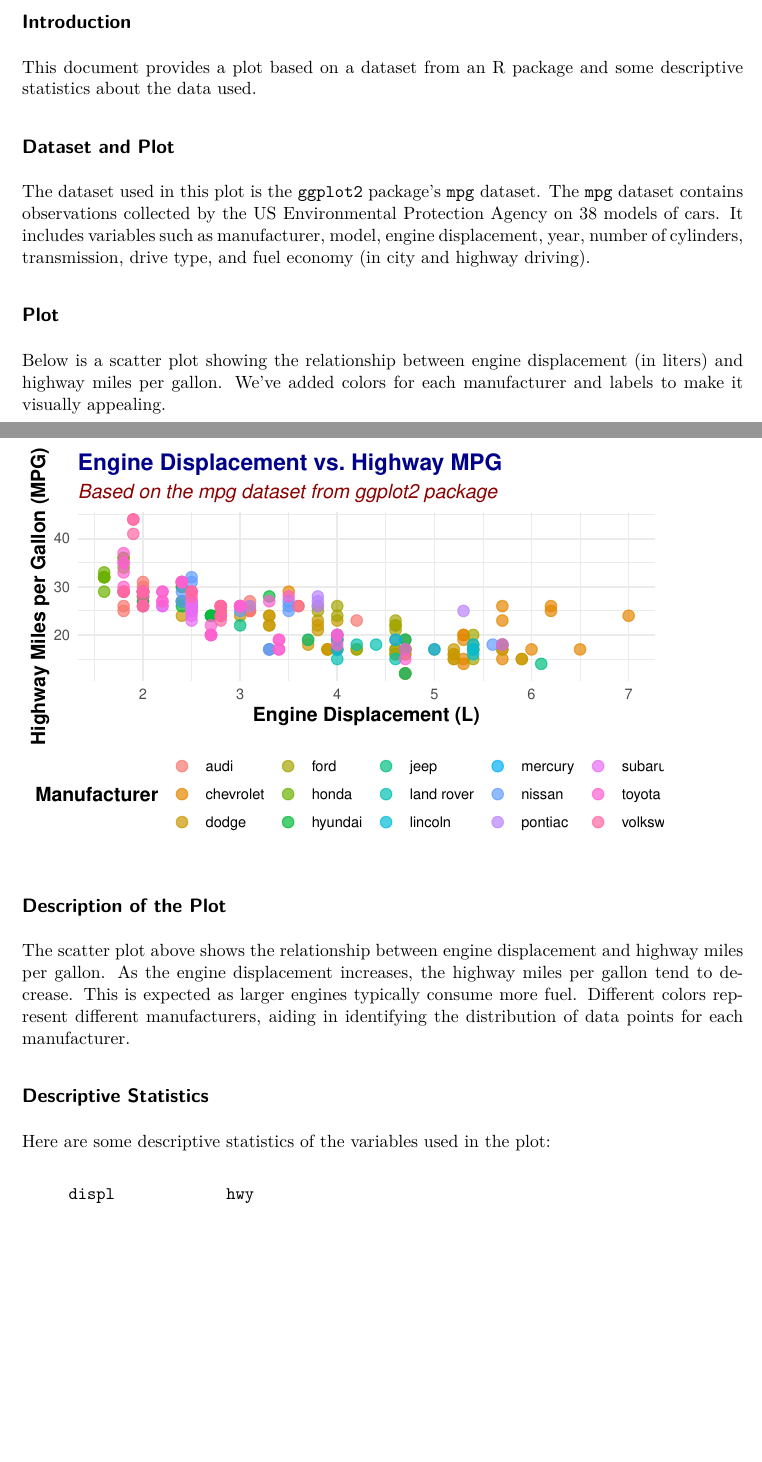
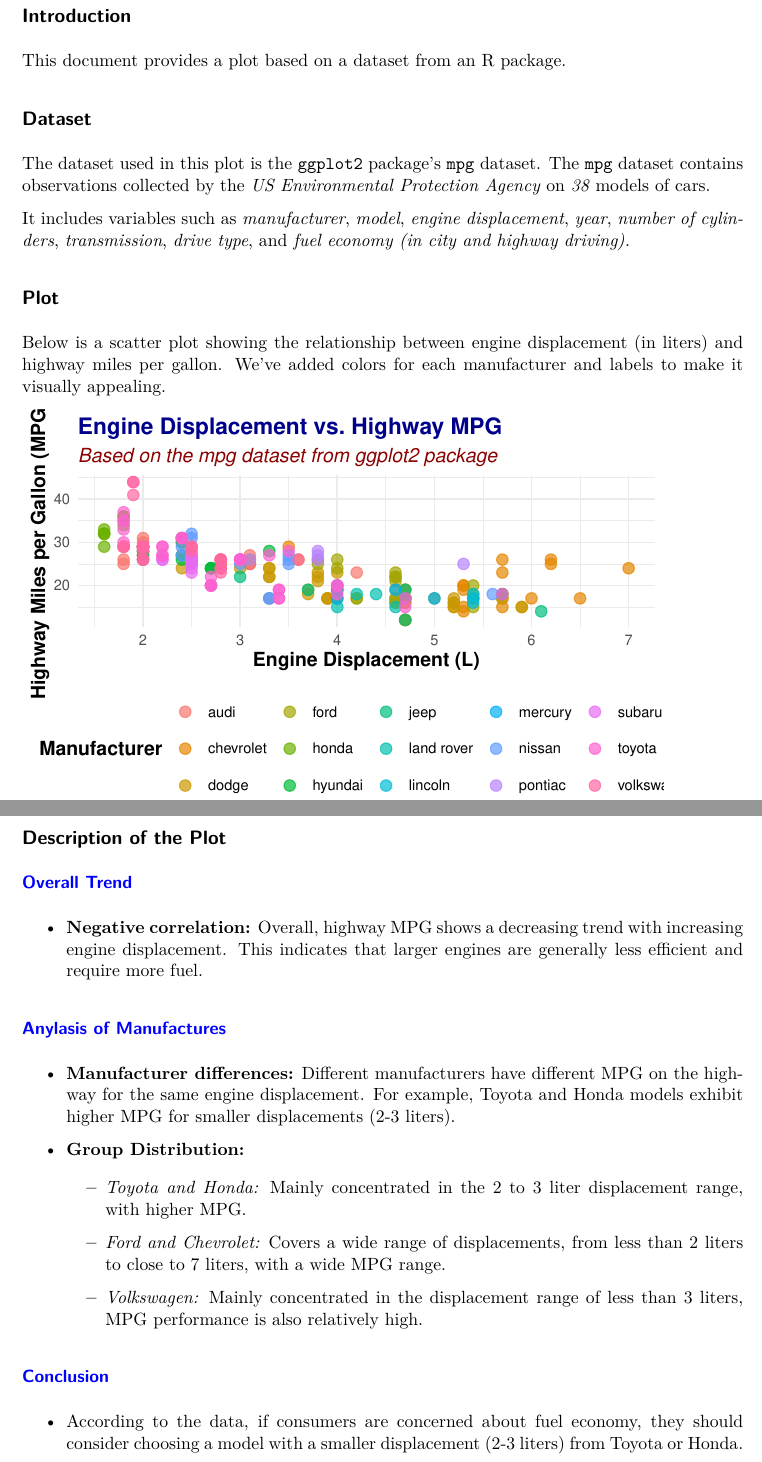
Before and after one commit to ChesleyLee/Homework1, a Quarto document (Homework1.qmd): two parts of pages 1 and 2 of 2 before the commit and two parts of pages 2 and 3 of 3 after it, joined at a grey line, cut so that both start at the same text, the shorter picture padded with empty space. The pictures show the output file Homework1.pdf that the author committed with the source.

Commit message:
Updated Homework1 with new code

````diff
--- a/Homework1.qmd
+++ b/Homework1.qmd
@@ -11,12 +12,16 @@ format:
 ---
+
+\newpage
 
 ## Introduction
 
-This document provides a plot based on a dataset from an R package and some descriptive statistics about the data used.
+This document provides a plot based on a dataset from an R package.
 
-## Dataset and Plot
+## Dataset
 
-The dataset used in this plot is the `ggplot2` package's `mpg` dataset. The `mpg` dataset contains observations collected by the US Environmental Protection Agency on 38 models of cars. It includes variables such as manufacturer, model, engine displacement, year, number of cylinders, transmission, drive type, and fuel economy (in city and highway driving).
+The dataset used in this plot is the `ggplot2` package's `mpg` dataset. The `mpg` dataset contains observations collected by the *US Environmental Protection Agency* on *38* models of cars.
+
+It includes variables such as *manufacturer*, *model*, *engine displacement*, *year*, *number of cylinders*, *transmission*, *drive type*, and *fuel economy (in city and highway driving).*
 
 ## Plot
 
@@ -44,17 +49,27 @@ ggplot(mpg, aes(x = displ, y = hwy, color = manufacturer)) +
     legend.title = element_text(face = "bold", size = 12),
     legend.position = "bottom"
   )
+
 ```
 
 ## Description of the Plot
 
-The scatter plot above shows the relationship between engine displacement and highway miles per gallon. As the engine displacement increases, the highway miles per gallon tend to decrease. This is expected as larger engines typically consume more fuel. Different colors represent different manufacturers, aiding in identifying the distribution of data points for each manufacturer.
+### \textcolor{blue}{Overall Trend}
 
-## Descriptive Statistics
+-   **Negative correlation:** Overall, highway MPG shows a decreasing trend with increasing engine displacement. This indicates that larger engines are generally less efficient and require more fuel.
 
-Here are some descriptive statistics of the variables used in the plot:
+### \textcolor{blue}{Anylasis of Manufactures}
 
-```{r}
-#| echo: false
-summary(mpg[, c("displ", "hwy")])
-```
+-   **Manufacturer differences:** Different manufacturers have different MPG on the highway for the same engine displacement. For example, Toyota and Honda models exhibit higher MPG for smaller displacements (2-3 liters).
+
+-   **Group Distribution:**
+
+    -   *Toyota and Honda:* Mainly concentrated in the 2 to 3 liter displacement range, with higher MPG.
+
+    -   *Ford and Chevrolet:* Covers a wide range of displacements, from less than 2 liters to close to 7 liters, with a wide MPG range.
+
+    -   *Volkswagen:* Mainly concentrated in the displacement range of less than 3 liters, MPG performance is also relatively high.
+
+### \textcolor{blue}{Conclusion}
+
+-   According to the data, if consumers are concerned about fuel economy, they should consider choosing a model with a smaller displacement (2-3 liters) from Toyota or Honda.
````
Also changed, not shown: Homework1.pdf, Homework1.qmd (3 more changed lines).
